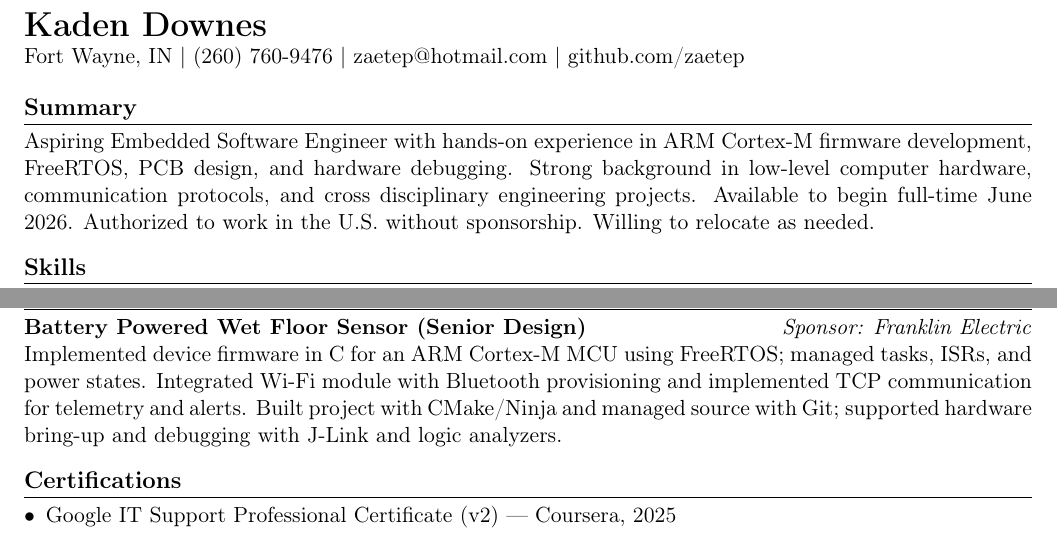
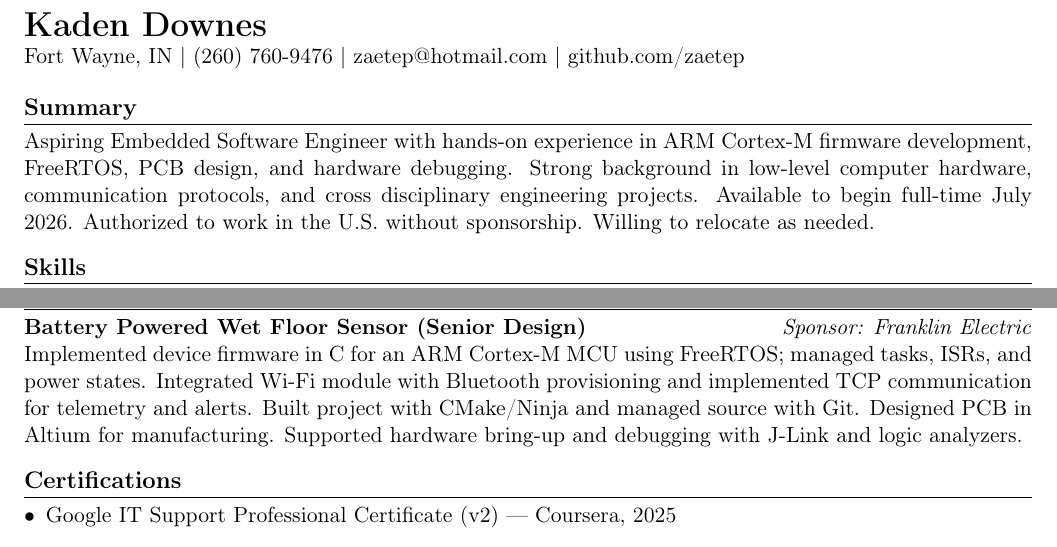
Before and after one commit to zaetep/kaden_downes_resume, a LaTeX document (main.tex): two parts of the page, joined at a grey line, cut so that both start at the same text. Compiled offline with pdfLaTeX.

Commit message:
Updated start date in Summary. Added detail about designing a PCB under Battery Powered Wet Floor Sensor.

```diff
--- a/main.tex
+++ b/main.tex
@@ -22,7 +22,7 @@
 \end{flushleft}
 
 \section*{Summary}
-Aspiring Embedded Software Engineer with hands-on experience in ARM Cortex-M firmware development, FreeRTOS, PCB design, and hardware debugging. Strong background in low-level computer hardware, communication protocols, and cross disciplinary engineering projects. Available to begin full-time June 2026. Authorized to work in the U.S. without sponsorship. Willing to relocate as needed.
+Aspiring Embedded Software Engineer with hands-on experience in ARM Cortex-M firmware development, FreeRTOS, PCB design, and hardware debugging. Strong background in low-level computer hardware, communication protocols, and cross disciplinary engineering projects. Available to begin full-time July 2026. Authorized to work in the U.S. without sponsorship. Willing to relocate as needed.
 
 \section*{Skills}
 \begin{itemize}
@@ -54,7 +54,7 @@ Aspiring Embedded Software Engineer with hands-on experience in ARM Cortex-M fir
 \textbf{Battery Powered Wet Floor Sensor (Senior Design)} \hfill \textit{Sponsor: Franklin Electric}\\
 	Implemented device firmware in C for an ARM Cortex-M MCU using FreeRTOS; managed tasks, ISRs, and power states.
 	Integrated Wi-Fi module with Bluetooth provisioning and implemented TCP communication for telemetry and alerts.
-	Built project with CMake/Ninja and managed source with Git; supported hardware bring-up and debugging with J-Link and logic analyzers.
+	Built project with CMake/Ninja and managed source with Git. Designed PCB in Altium for manufacturing. Supported hardware bring-up and debugging with J-Link and logic analyzers.
 
 \section*{Certifications}
 \begin{itemize}
```
Also changed, not shown: main.pdf.
